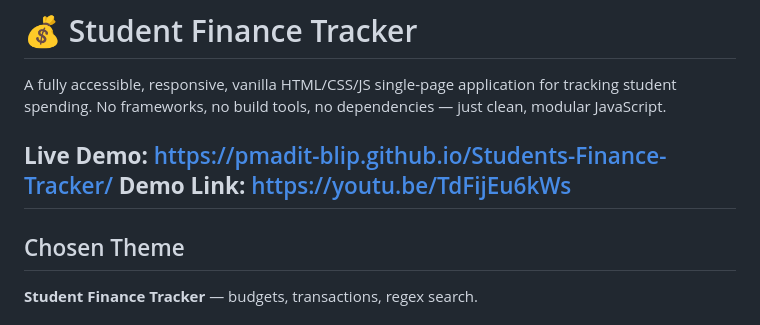
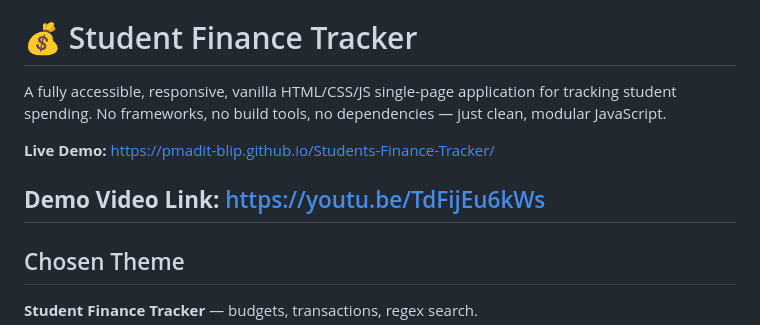
Before and after one commit to pmadit-blip/Students-Finance-Tracker, a Markdown page: README.md, the part around the change. Rendered like a GitHub page.

Commit message:
Added the demo video link

```diff
--- a/README.md
+++ b/README.md
@@ -3,7 +3,8 @@
 A fully accessible, responsive, vanilla HTML/CSS/JS single-page application for tracking student spending. No frameworks, no build tools, no dependencies — just clean, modular JavaScript.
 
 **Live Demo:** https://pmadit-blip.github.io/Students-Finance-Tracker/
-**Demo Link:** https://youtu.be/TdFijEu6kWs
+
+**Demo Video Link:** https://youtu.be/TdFijEu6kWs
 ---
 
 ## Chosen Theme
```
